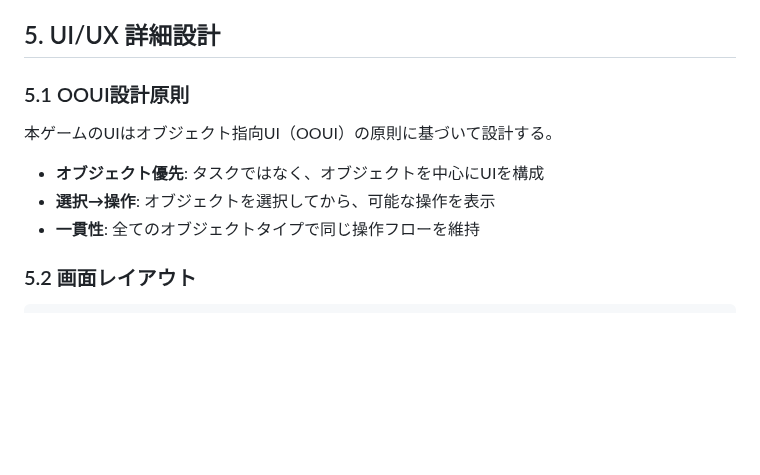
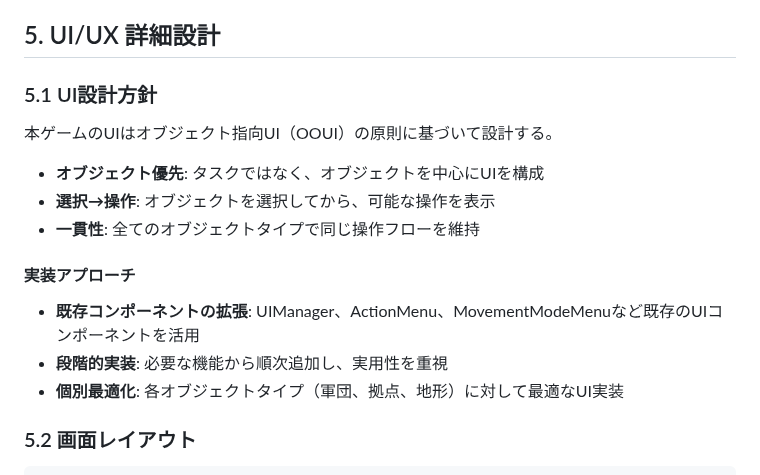
Before and after one commit to yheihei/cn-commander, a Markdown page: docs/prd/requirements.md, the part around the change. Rendered like a GitHub page; blank space fills up the shorter version.

```diff
--- a/docs/prd/requirements.md
+++ b/docs/prd/requirements.md
@@ -391,11 +391,16 @@
 
 ## 5. UI/UX 詳細設計
 
-### 5.1 OOUI設計原則
+### 5.1 UI設計方針
 本ゲームのUIはオブジェクト指向UI（OOUI）の原則に基づいて設計する。
 - **オブジェクト優先**: タスクではなく、オブジェクトを中心にUIを構成
 - **選択→操作**: オブジェクトを選択してから、可能な操作を表示
 - **一貫性**: 全てのオブジェクトタイプで同じ操作フローを維持
+
+#### 実装アプローチ
+- **既存コンポーネントの拡張**: UIManager、ActionMenu、MovementModeMenuなど既存のUIコンポーネントを活用
+- **段階的実装**: 必要な機能から順次追加し、実用性を重視
+- **個別最適化**: 各オブジェクトタイプ（軍団、拠点、地形）に対して最適なUI実装
 
 ### 5.2 画面レイアウト
 
```
Also changed, not shown: docs/epics/epic.md (+4 -9 lines).
